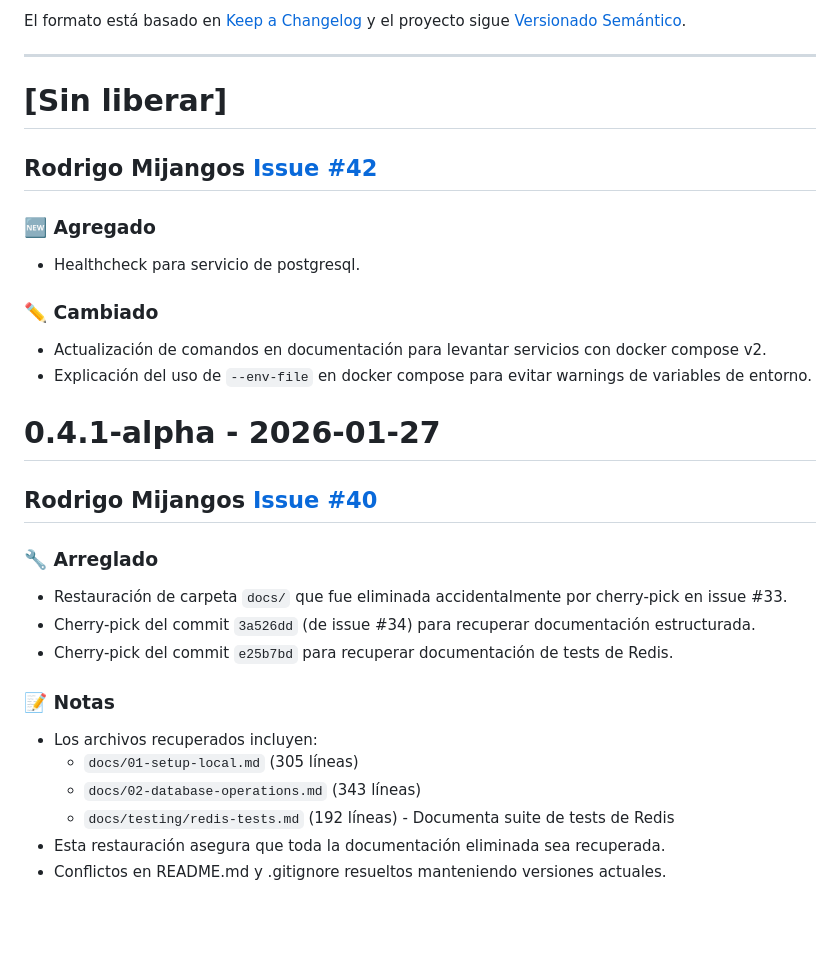
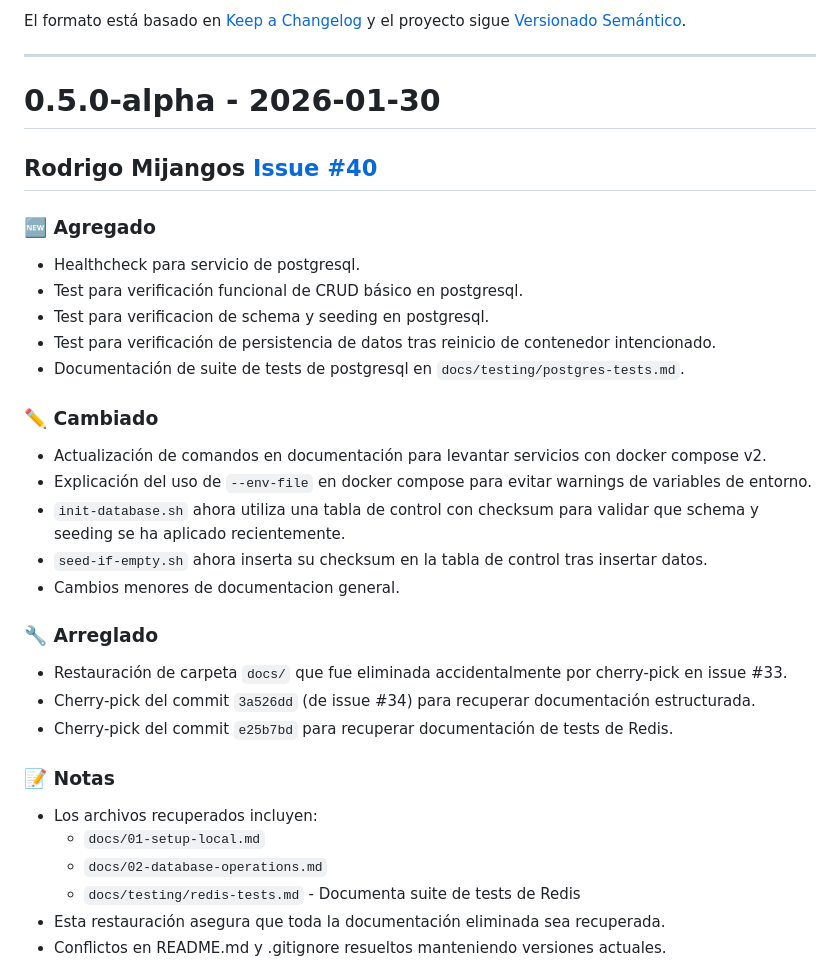
Before and after one commit to RodrigoMijangos/recolecta_web, a Markdown page: CHANGELOG.md, the part around the change. Rendered like a GitHub page; blank space fills up the shorter version.

Commit message:
Cambio de version

```diff
--- a/CHANGELOG.md
+++ b/CHANGELOG.md
@@ -6,16 +6,22 @@ El formato está basado en [Keep a Changelog](https://keepachangelog.com/es-ES/1
 
 ---
 
-# [Sin liberar]
-## Rodrigo Mijangos [Issue #42]()
+# 0.5.0-alpha - 2026-01-30
+## Rodrigo Mijangos [Issue #40](https://github.com/RodrigoMijangos/recolecta_web/issues/40)
 ### 🆕 Agregado
 - Healthcheck para servicio de postgresql.
+- Test para verificación funcional de CRUD básico en postgresql.
+- Test para verificacion de schema y seeding en postgresql.
+- Test para verificación de persistencia de datos tras reinicio de contenedor intencionado.
+- Documentación de suite de tests de postgresql en `docs/testing/postgres-tests.md`.
+
 ### ✏️ Cambiado
 - Actualización de comandos en documentación para levantar servicios con docker compose v2.
 - Explicación del uso de `--env-file` en docker compose para evitar warnings de variables de entorno.
+- `init-database.sh` ahora utiliza una tabla de control con checksum para validar que schema y seeding se ha aplicado recientemente.
+- `seed-if-empty.sh` ahora inserta su checksum en la tabla de control tras insertar datos.
+- Cambios menores de documentacion general.
 
-# 0.4.1-alpha - 2026-01-27
-## Rodrigo Mijangos [Issue #40](https://github.com/RodrigoMijangos/recolecta_web/issues/40)
 ### 🔧 Arreglado
 - Restauración de carpeta `docs/` que fue eliminada accidentalmente por cherry-pick en issue #33.
 - Cherry-pick del commit `3a526dd` (de issue #34) para recuperar documentación estructurada.
@@ -23,9 +29,9 @@ El formato está basado en [Keep a Changelog](https://keepachangelog.com/es-ES/1
 
 ### 📝 Notas
 - Los archivos recuperados incluyen:
-  - `docs/01-setup-local.md` (305 líneas)
-  - `docs/02-database-operations.md` (343 líneas)
-  - `docs/testing/redis-tests.md` (192 líneas) - Documenta suite de tests de Redis
+  - `docs/01-setup-local.md`
+  - `docs/02-database-operations.md`
+  - `docs/testing/redis-tests.md` - Documenta suite de tests de Redis
 - Esta restauración asegura que toda la documentación eliminada sea recuperada.
 - Conflictos en README.md y .gitignore resueltos manteniendo versiones actuales.
 
```
Also changed, not shown: README.md (+1 -1 lines).
